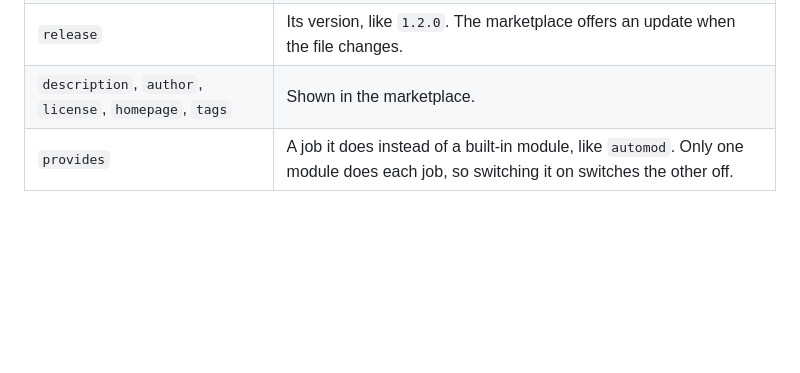
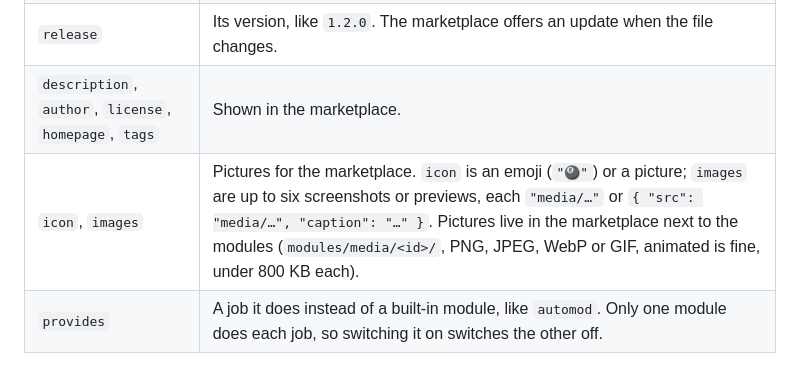
Before and after one commit to lucky-edgelord/aio-vector-bot, a Markdown page: docs/json-modules.md, the part around the change. Drawn GitHub-style; blank space fills up the shorter version.

```diff
--- a/docs/json-modules.md
+++ b/docs/json-modules.md
@@ -62,6 +62,7 @@ The checker is forgiving, like Lilith Learning Lab's course checker: a command w
 | `group` | Where it's listed: Community, Fun, Members, Safety or Integrations. |
 | `release` | Its version, like `1.2.0`. The marketplace offers an update when the file changes. |
 | `description`, `author`, `license`, `homepage`, `tags` | Shown in the marketplace. |
+| `icon`, `images` | Pictures for the marketplace. `icon` is an emoji (`"🎱"`) or a picture; `images` are up to six screenshots or previews, each `"media/…"` or `{ "src": "media/…", "caption": "…" }`. Pictures live in the marketplace next to the modules (`modules/media/<id>/`, PNG, JPEG, WebP or GIF, animated is fine, under 800 KB each). |
 | `provides` | A job it does instead of a built-in module, like `automod`. Only one module does each job, so switching it on switches the other off. |
 
 ### Settings
```
Also changed, not shown: README.md (+3 -2 lines), docs/marketplace.md (+2 -1 lines), docs/images/dashboard-marketplace-browse.png, docs/images/dashboard-marketplace-installed.png, docs/images/dashboard-marketplace-phone.png (added), 7 other files.
